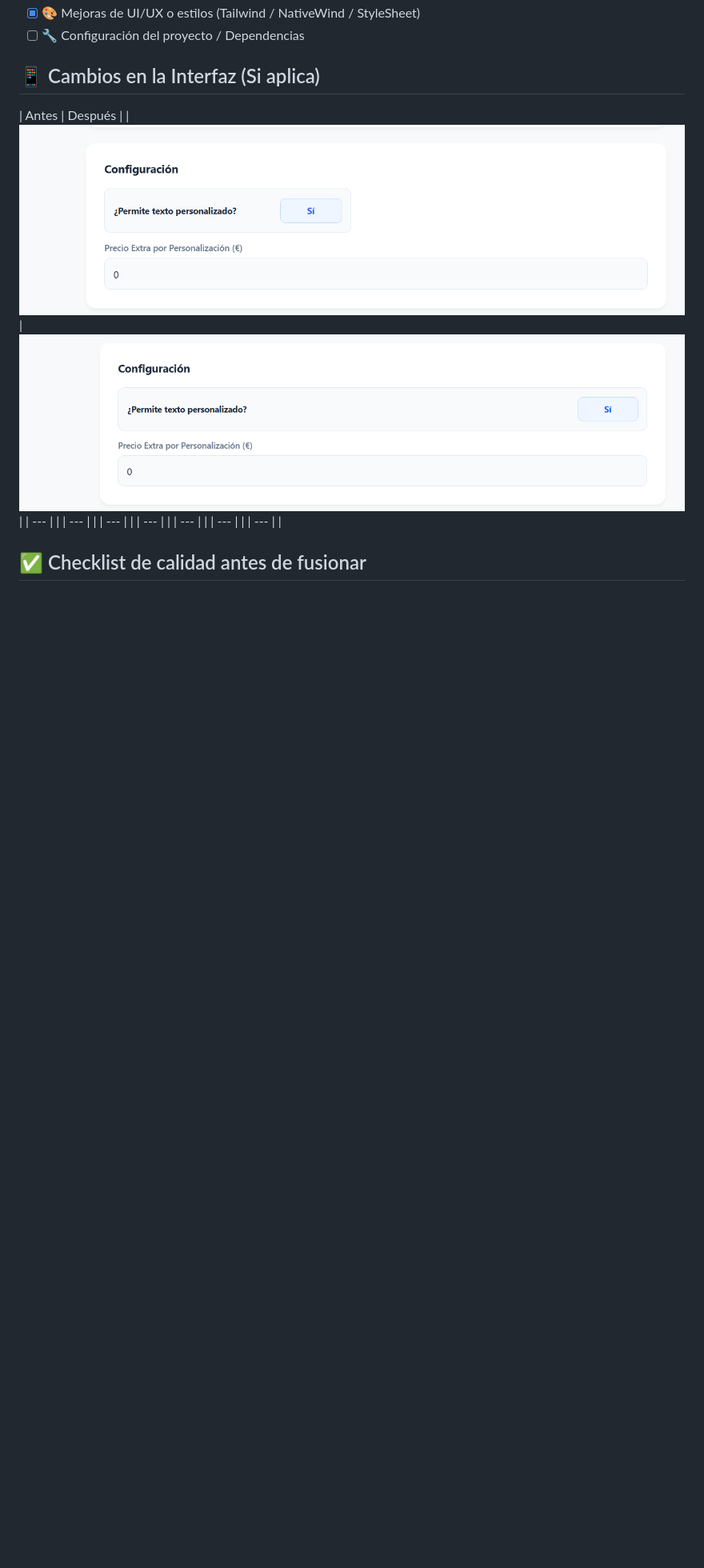
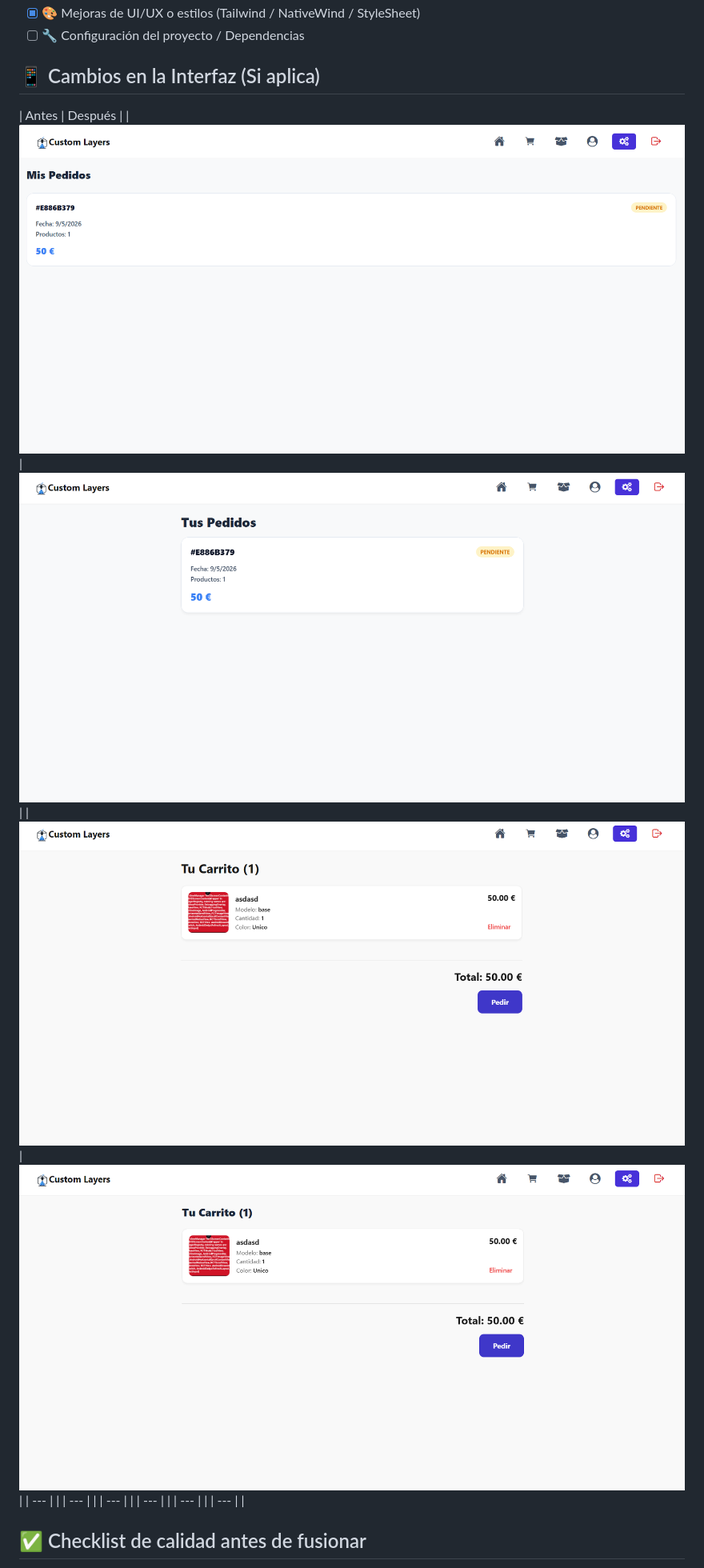
Before and after one commit to jhidalga/tfg_bolas_navidad, a Markdown page: .github/pull_request_template.md, the part around the change. Shown at 80% size. Drawn GitHub-style; pictures changed too: .github/CarritoAntPC.png (added), .github/CarritoDspPC.png (added), .github/PedidosUsuarioAntPC.png (added); blank space fills up the shorter version.

Commit message:
docs:actualizar pr Template

```diff
--- a/.github/pull_request_template.md
+++ b/.github/pull_request_template.md
@@ -20,8 +20,8 @@ Closes #
 
 ## 📱 Cambios en la Interfaz (Si aplica)
 | Antes | Después |
-| ![alt text](adminProdNuevoPCAnt.png) | ![alt text](adminProdNuevoPCDsp.png) |
-| --- | |
+| ![alt text](PedidosUsuarioAntPC.png) | ![alt text](PedidosUsuarioDspPC.png) |
+|![alt text](CarritoAntPC.png) | ![alt text](CarritoDspPC.png) |
 | --- | |
 | --- | |
 | --- | |
```
